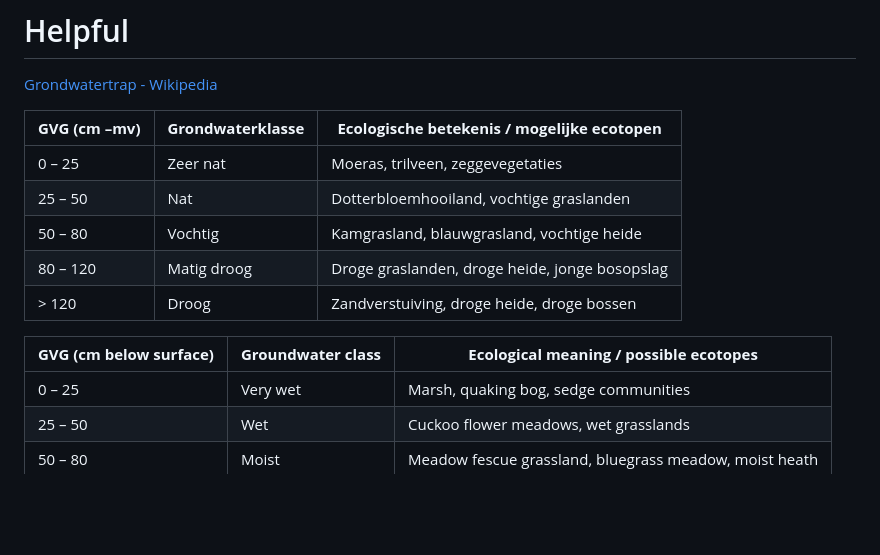
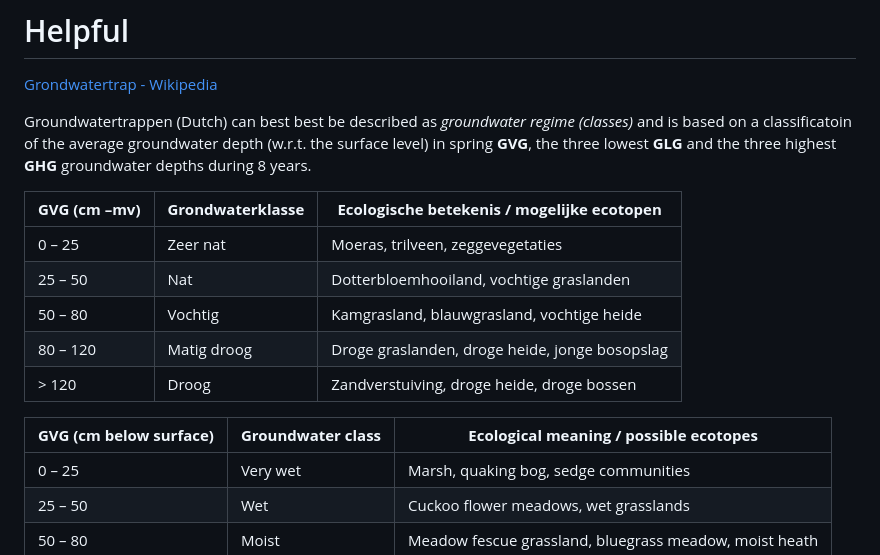
Before and after one commit to georgewur/AHSA, a Markdown page: Projects/Overtoom_Middelveen/NewNature_Overtoom_Middelveen.md, the part around the change. Rendered like a GitHub page; blank space fills up the shorter version.

Commit message:
added details regarding grondwatertrappen; groundwater regime classes

```diff
--- a/Projects/Overtoom_Middelveen/NewNature_Overtoom_Middelveen.md
+++ b/Projects/Overtoom_Middelveen/NewNature_Overtoom_Middelveen.md
@@ -160,8 +160,14 @@ Nature Overtoom-Middelveen.html"
 [Grondwatertrap -
 Wikipedia](https://nl.wikipedia.org/wiki/Grondwatertrap)
 
+Groundwatertrappen (Dutch) can best best be described as *groundwater
+regime (classes)* and is based on a classificatoin of the average
+groundwater depth (w.r.t. the surface level) in spring **GVG**, the
+three lowest **GLG** and the three highest **GHG** groundwater depths
+during 8 years.
+
 | **GVG (cm –mv)** | **Grondwaterklasse** | **Ecologische betekenis / mogelijke ecotopen** |
-|------------------------|------------------------|------------------------|
+|----|----|----|
 | 0 – 25 | Zeer nat | Moeras, trilveen, zeggevegetaties |
 | 25 – 50 | Nat | Dotterbloemhooiland, vochtige graslanden |
 | 50 – 80 | Vochtig | Kamgrasland, blauwgrasland, vochtige heide |
@@ -169,7 +175,7 @@ Wikipedia](https://nl.wikipedia.org/wiki/Grondwatertrap)
 | \> 120 | Droog | Zandverstuiving, droge heide, droge bossen |
 
 | **GVG (cm below surface)** | **Groundwater class** | **Ecological meaning / possible ecotopes** |
-|------------------------|------------------------|------------------------|
+|----|----|----|
 | 0 – 25 | Very wet | Marsh, quaking bog, sedge communities |
 | 25 – 50 | Wet | Cuckoo flower meadows, wet grasslands |
 | 50 – 80 | Moist | Meadow fescue grassland, bluegrass meadow, moist heath |
```
